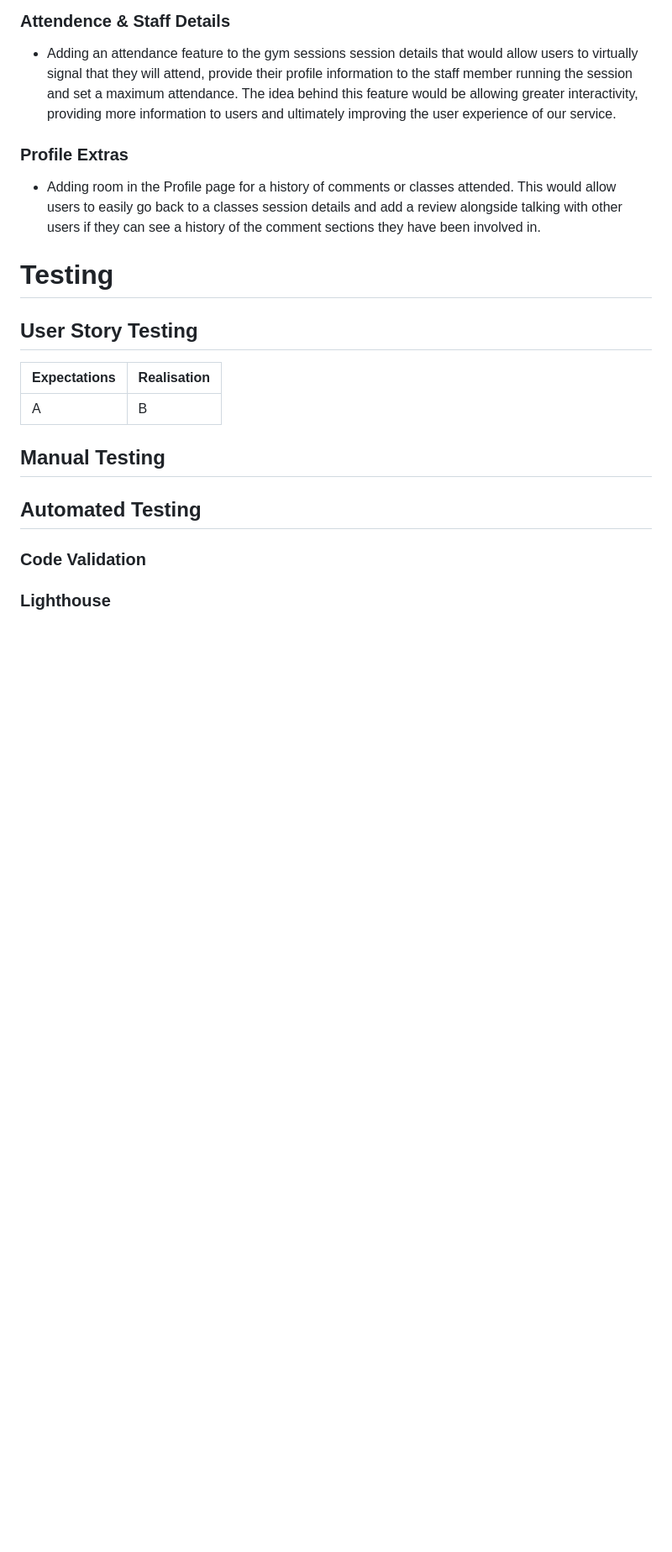
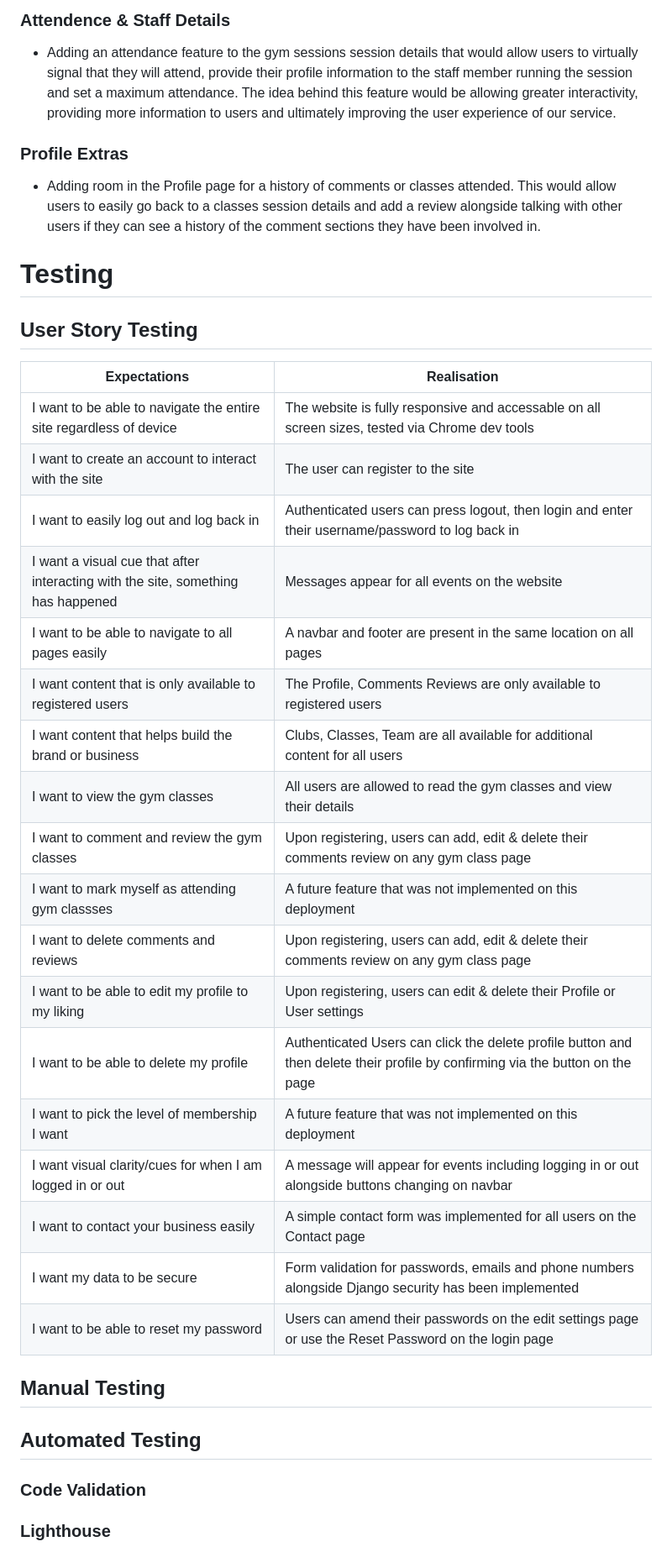
Before and after one commit to Karlsberg62/Forge-Fitness, a Markdown page: README.md, the part around the change printed below. Shown: that part at 84% size. Rendered like a GitHub page; blank space fills up the shorter version.

```diff
--- a/README.md
+++ b/README.md
@@ -331,9 +331,26 @@ These features were considered, but due to the short timeframe in development we
 
 # Testing
 ## User Story Testing
-| Expectations                                                                                 | Realisation                                                               |
+| Expectations | Realisation |
 |-|-|
-| A | B |
+| I want to be able to navigate the entire site regardless of device | The website is fully responsive and accessable on all screen sizes, tested via Chrome dev tools |
+| I want to create an account to interact with the site | The user can register to the site |
+| I want to easily log out and log back in | Authenticated users can press logout, then login and enter their username/password to log back in |
+| I want a visual cue that after interacting with the site, something has happened | Messages appear for all events on the website |
+| I want to be able to navigate to all pages easily | A navbar and footer are present in the same location on all pages |
+| I want content that is only available to registered users | The Profile, Comments Reviews are only available to registered users |
+| I want content that helps build the brand or business | Clubs, Classes, Team are all available for additional content for all users  |
+| I want to view the gym classes | All users are allowed to read the gym classes and view their details |
+| I want to comment and review the gym classes | Upon registering, users can add, edit & delete their comments review on any gym class page  |
+| I want to mark myself as attending gym classses | A future feature that was not implemented on this deployment |
+| I want to delete comments and reviews | Upon registering, users can add, edit & delete their comments review on any gym class page |
+| I want to be able to edit my profile to my liking | Upon registering, users can  edit & delete their Profile or User settings |
+| I want to be able to delete my profile | Authenticated Users can click the delete profile button and then delete their profile by confirming via the button on the page |
+| I want to pick the level of membership I want | A future feature that was not implemented on this deployment |
+| I want visual clarity/cues for when I am logged in or out | A message will appear for events including logging in or out alongside buttons changing on navbar |
+| I want to contact your business easily | A simple contact form was implemented for all users on the Contact page |
+| I want my data to be secure | Form validation for passwords, emails and phone numbers alongside Django security has been implemented |
+| I want to be able to reset my password | Users can amend their passwords on the edit settings page or use the Reset Password on the login page |
 
 
 ## Manual Testing
```
Also changed, not shown: other parts of README.md (+12 -0 lines), readme/assets/testing/lighthouse-pc.png (added), readme/assets/testing/ligthouse-mob.png (added).
